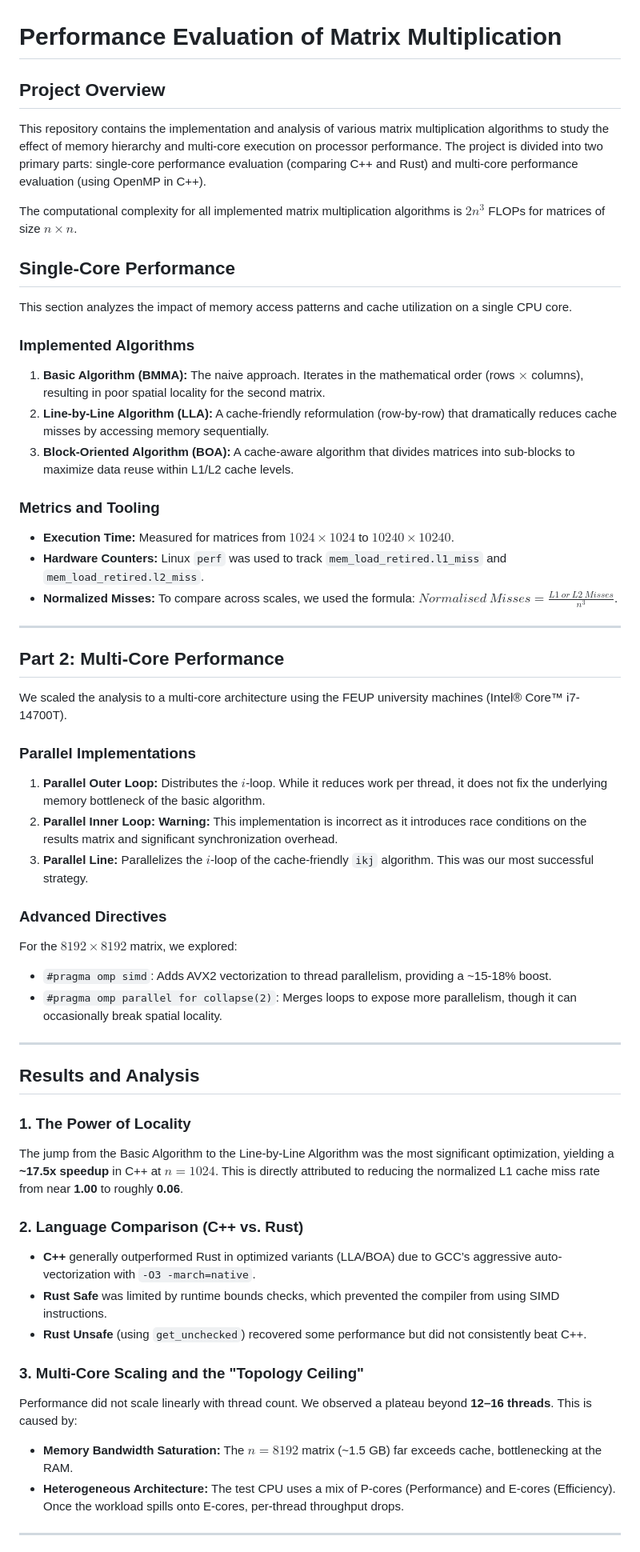
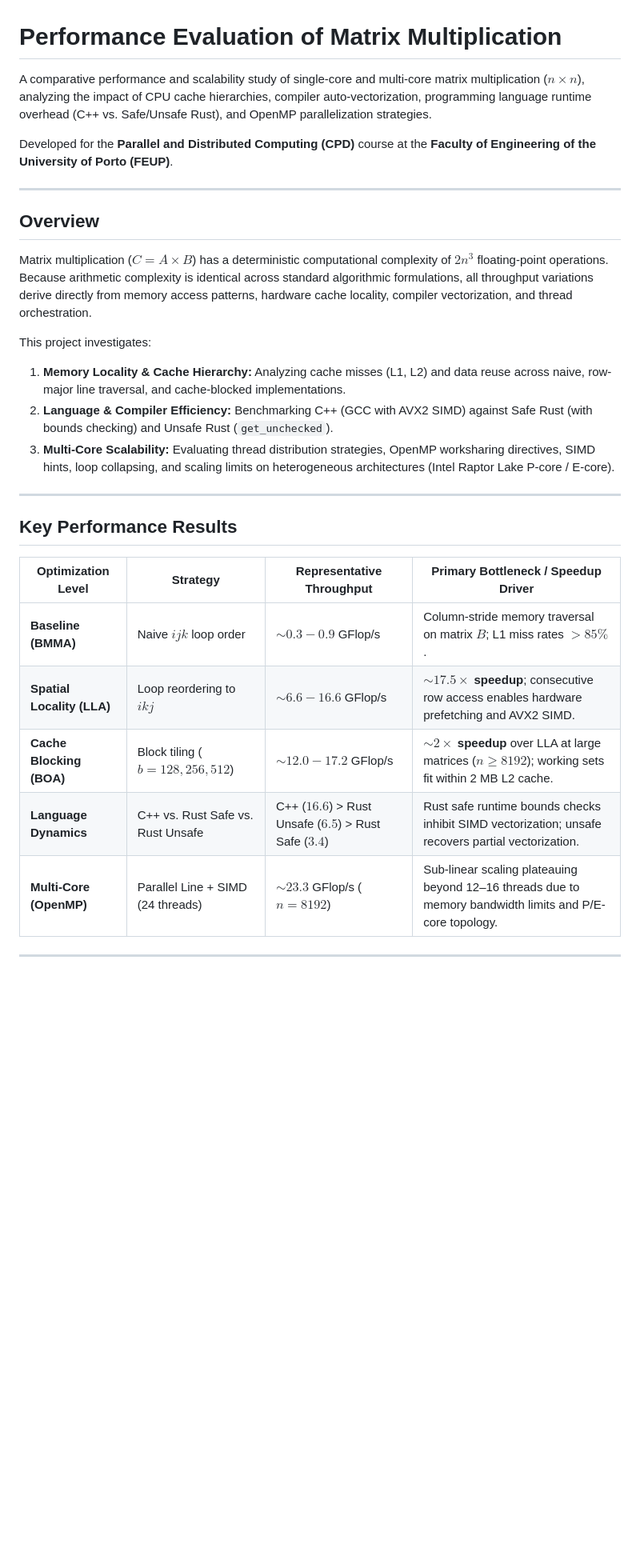
Before and after one commit to Duarte-Pombo/GEEM-Cache-and-Scaling-Analysis, a Markdown page: README.md, the part around one of its changes. Shown at 80% size. Rendered like a GitHub page; blank space fills up the shorter version.

```diff
--- a/README.md
+++ b/README.md
@@ -1,59 +1,32 @@
 # Performance Evaluation of Matrix Multiplication
 
-## Project Overview
-This repository contains the implementation and analysis of various matrix multiplication algorithms to study the effect of memory hierarchy and multi-core execution on processor performance. The project is divided into two primary parts: single-core performance evaluation (comparing C++ and Rust) and multi-core performance evaluation (using OpenMP in C++).
+A comparative performance and scalability study of single-core and multi-core matrix multiplication ($n \times n$), analyzing the impact of CPU cache hierarchies, compiler auto-vectorization, programming language runtime overhead (C++ vs. Safe/Unsafe Rust), and OpenMP parallelization strategies.
 
-The computational complexity for all implemented matrix multiplication algorithms is $2n^3$ FLOPs for matrices of size $n\times n$.
-
-## Single-Core Performance
-
-This section analyzes the impact of memory access patterns and cache utilization on a single CPU core.
-
-### Implemented Algorithms
-
-1.  **Basic Algorithm (BMMA):** The naive approach. Iterates in the mathematical order (rows $\times$ columns), resulting in poor spatial locality for the second matrix.
-2.  **Line-by-Line Algorithm (LLA):** A cache-friendly reformulation (row-by-row) that dramatically reduces cache misses by accessing memory sequentially.
-3.  **Block-Oriented Algorithm (BOA):** A cache-aware algorithm that divides matrices into sub-blocks to maximize data reuse within L1/L2 cache levels.
-
-### Metrics and Tooling
-
-* **Execution Time:** Measured for matrices from $1024\times 1024$ to $10240\times 10240$.
-* **Hardware Counters:** Linux `perf` was used to track `mem_load_retired.l1_miss` and `mem_load_retired.l2_miss`.
-* **Normalized Misses:** To compare across scales, we used the formula: $Normalised\ Misses = \frac{L1\ or\ L2\ Misses}{n^3}$.
+Developed for the **Parallel and Distributed Computing (CPD)** course at the **Faculty of Engineering of the University of Porto (FEUP)**.
 
 ---
 
-## Part 2: Multi-Core Performance
+## Overview
 
-We scaled the analysis to a multi-core architecture using the FEUP university machines (Intel® Core™ i7-14700T).
+Matrix multiplication ($C = A \times B$) has a deterministic computational complexity of $2n^3$ floating-point operations. Because arithmetic complexity is identical across standard algorithmic formulations, all throughput variations derive directly from memory access patterns, hardware cache locality, compiler vectorization, and thread orchestration.
 
-### Parallel Implementations
+This project investigates:
 
-1.  **Parallel Outer Loop:** Distributes the $i$-loop. While it reduces work per thread, it does not fix the underlying memory bottleneck of the basic algorithm.
-2.  **Parallel Inner Loop:** **Warning:** This implementation is incorrect as it introduces race conditions on the results matrix and significant synchronization overhead.
-3.  **Parallel Line:** Parallelizes the $i$-loop of the cache-friendly `ikj` algorithm. This was our most successful strategy.
-
-### Advanced Directives
-For the $8192\times 8192$ matrix, we explored:
-* `#pragma omp simd`: Adds AVX2 vectorization to thread parallelism, providing a ~15-18% boost.
-* `#pragma omp parallel for collapse(2)`: Merges loops to expose more parallelism, though it can occasionally break spatial locality.
+1. **Memory Locality & Cache Hierarchy:** Analyzing cache misses (L1, L2) and data reuse across naive, row-major line traversal, and cache-blocked implementations.
+2. **Language & Compiler Efficiency:** Benchmarking C++ (GCC with AVX2 SIMD) against Safe Rust (with bounds checking) and Unsafe Rust (`get_unchecked`).
+3. **Multi-Core Scalability:** Evaluating thread distribution strategies, OpenMP worksharing directives, SIMD hints, loop collapsing, and scaling limits on heterogeneous architectures (Intel Raptor Lake P-core / E-core).
 
 ---
 
-## Results and Analysis
+## Key Performance Results
 
-### 1. The Power of Locality
-The jump from the Basic Algorithm to the Line-by-Line Algorithm was the most significant optimization, yielding a **~17.5x speedup** in C++ at $n=1024$. This is directly attributed to reducing the normalized L1 cache miss rate from near **1.00** to roughly **0.06**.
-
-### 2. Language Comparison (C++ vs. Rust)
-* **C++** generally outperformed Rust in optimized variants (LLA/BOA) due to GCC’s aggressive auto-vectorization with `-O3 -march=native`.
-* **Rust Safe** was limited by runtime bounds checks, which prevented the compiler from using SIMD instructions.
-* **Rust Unsafe** (using `get_unchecked`) recovered some performance but did not consistently beat C++.
-
-### 3. Multi-Core Scaling and the "Topology Ceiling"
-Performance did not scale linearly with thread count. We observed a plateau beyond **12–16 threads**. This is caused by:
-* **Memory Bandwidth Saturation:** The $n=8192$ matrix (~1.5 GB) far exceeds cache, bottlenecking at the RAM.
-* **Heterogeneous Architecture:** The test CPU uses a mix of P-cores (Performance) and E-cores (Efficiency). Once the workload spills onto E-cores, per-thread throughput drops.
+| Optimization Level | Strategy | Representative Throughput | Primary Bottleneck / Speedup Driver |
+| --- | --- | --- | --- |
+| **Baseline (BMMA)** | Naive $ijk$ loop order | $\sim 0.3 - 0.9$ GFlop/s | Column-stride memory traversal on matrix $B$; L1 miss rates $> 85\%$. |
+| **Spatial Locality (LLA)** | Loop reordering to $ikj$ | $\sim 6.6 - 16.6$ GFlop/s | **$\sim 17.5\times$ speedup**; consecutive row access enables hardware prefetching and AVX2 SIMD. |
+| **Cache Blocking (BOA)** | Block tiling ($b = 128, 256, 512$) | $\sim 12.0 - 17.2$ GFlop/s | **$\sim 2\times$ speedup** over LLA at large matrices ($n \ge 8192$); working sets fit within 2 MB L2 cache. |
+| **Language Dynamics** | C++ vs. Rust Safe vs. Rust Unsafe | C++ ($16.6$) > Rust Unsafe ($6.5$) > Rust Safe ($3.4$) | Rust safe runtime bounds checks inhibit SIMD vectorization; unsafe recovers partial vectorization. |
+| **Multi-Core (OpenMP)** | Parallel Line + SIMD (24 threads) | $\sim 23.3$ GFlop/s ($n = 8192$) | Sub-linear scaling plateauing beyond 12–16 threads due to memory bandwidth limits and P/E-core topology. |
 
 ---
 
```
Also changed, not shown: other parts of README.md (+150 -63 lines).
